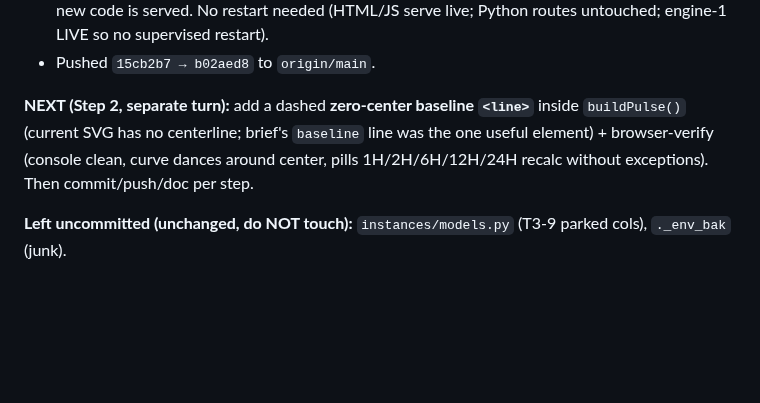
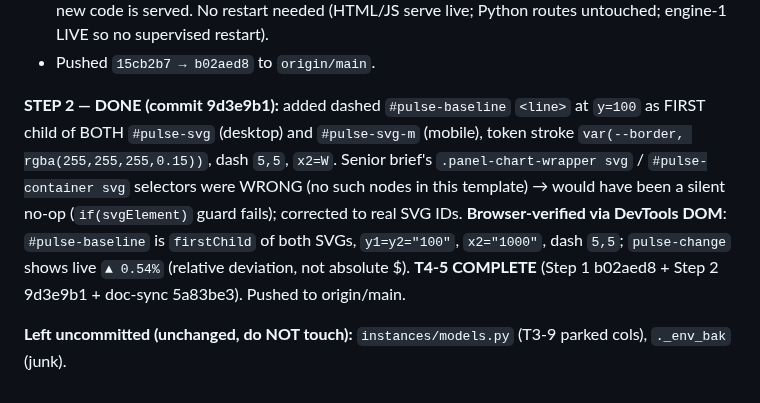
Before and after one commit to karma-devops/strategy-engine, a Markdown page: NOTES.md, the part around the change. Drawn GitHub-style; blank space fills up the shorter version.

Commit message:
docs: T4-5 COMPLETE - mark Step 2 done + browser-verified (baseline y=100, pulse-change live)

```diff
--- a/NOTES.md
+++ b/NOTES.md
@@ -2063,6 +2063,6 @@ All edits backed up (tar.gz STABLE form: v202_t21 / v203_t22 / v204_t23 / v205_t
 - Live verify: `/app/dashboard?hours=1` returns **200** and served HTML contains `centerY` (8×) → new code is served. No restart needed (HTML/JS serve live; Python routes untouched; engine-1 LIVE so no supervised restart).
 - Pushed `15cb2b7 → b02aed8` to `origin/main`.
 
-**NEXT (Step 2, separate turn):** add a dashed **zero-center baseline `<line>`** inside `buildPulse()` (current SVG has no centerline; brief's `baseline` line was the one useful element) + browser-verify (console clean, curve dances around center, pills 1H/2H/6H/12H/24H recalc without exceptions). Then commit/push/doc per step.
+**STEP 2 — DONE (commit 9d3e9b1):** added dashed `#pulse-baseline` `<line>` at `y=100` as FIRST child of BOTH `#pulse-svg` (desktop) and `#pulse-svg-m` (mobile), token stroke `var(--border, rgba(255,255,255,0.15))`, dash `5,5`, `x2=W`. Senior brief's `.panel-chart-wrapper svg` / `#pulse-container svg` selectors were WRONG (no such nodes in this template) → would have been a silent no-op (`if(svgElement)` guard fails); corrected to real SVG IDs. **Browser-verified via DevTools DOM**: `#pulse-baseline` is `firstChild` of both SVGs, `y1=y2="100"`, `x2="1000"`, dash `5,5`; `pulse-change` shows live `▲ 0.54%` (relative deviation, not absolute $). **T4-5 COMPLETE** (Step 1 b02aed8 + Step 2 9d3e9b1 + doc-sync 5a83be3). Pushed to origin/main.
 
 **Left uncommitted (unchanged, do NOT touch):** `instances/models.py` (T3-9 parked cols), `._env_bak` (junk).
```
Also changed, not shown: docs/TASK-LIST.md (+1 -1 lines).
